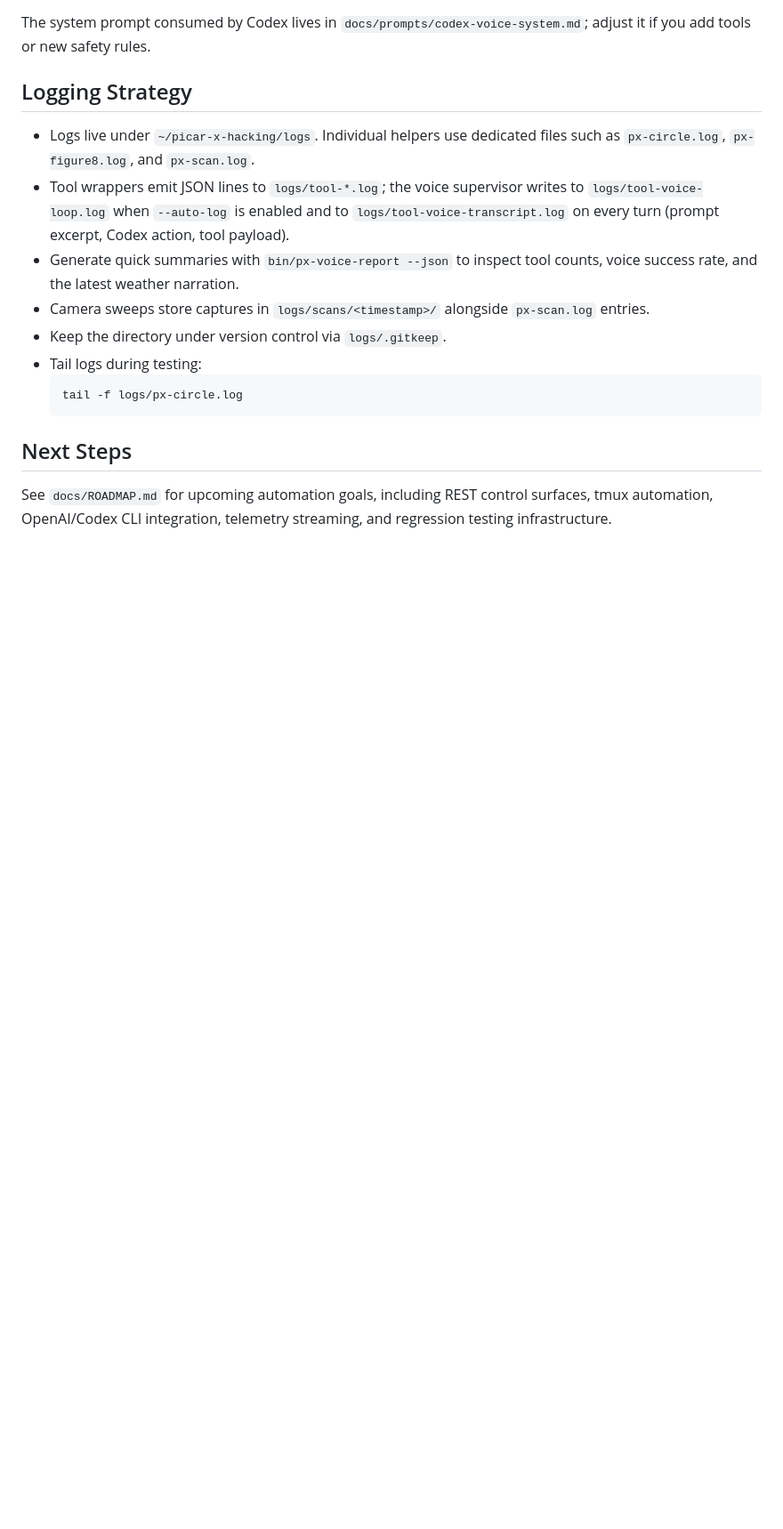
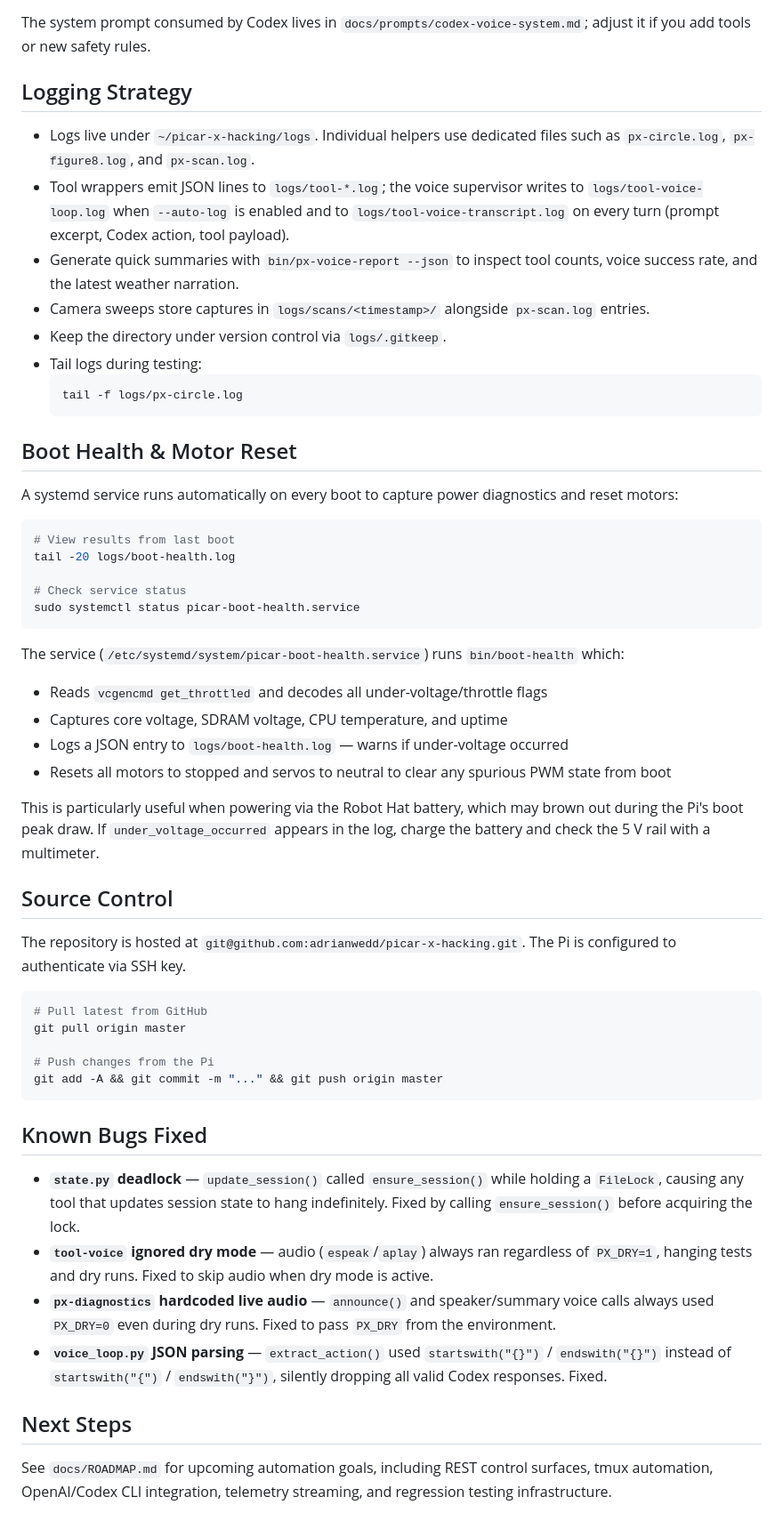
Before and after one commit to adrianwedd/picar-x-hacking, a Markdown page: README.md, the part around the change. Shown at 89% size. Rendered like a GitHub page; blank space fills up the shorter version.

````diff
--- a/README.md
+++ b/README.md
@@ -164,5 +164,44 @@ The system prompt consumed by Codex lives in `docs/prompts/codex-voice-system.md
   tail -f logs/px-circle.log
   ```
 
+## Boot Health & Motor Reset
+
+A systemd service runs automatically on every boot to capture power diagnostics and reset motors:
+
+```bash
+# View results from last boot
+tail -20 logs/boot-health.log
+
+# Check service status
+sudo systemctl status picar-boot-health.service
+```
+
+The service (`/etc/systemd/system/picar-boot-health.service`) runs `bin/boot-health` which:
+- Reads `vcgencmd get_throttled` and decodes all under-voltage/throttle flags
+- Captures core voltage, SDRAM voltage, CPU temperature, and uptime
+- Logs a JSON entry to `logs/boot-health.log` — warns if under-voltage occurred
+- Resets all motors to stopped and servos to neutral to clear any spurious PWM state from boot
+
+This is particularly useful when powering via the Robot Hat battery, which may brown out during the Pi's boot peak draw. If `under_voltage_occurred` appears in the log, charge the battery and check the 5 V rail with a multimeter.
+
+## Source Control
+
+The repository is hosted at `git@github.com:adrianwedd/picar-x-hacking.git`. The Pi is configured to authenticate via SSH key.
+
+```bash
+# Pull latest from GitHub
+git pull origin master
+
+# Push changes from the Pi
+git add -A && git commit -m "..." && git push origin master
+```
+
+## Known Bugs Fixed
+
+- **`state.py` deadlock** — `update_session()` called `ensure_session()` while holding a `FileLock`, causing any tool that updates session state to hang indefinitely. Fixed by calling `ensure_session()` before acquiring the lock.
+- **`tool-voice` ignored dry mode** — audio (`espeak`/`aplay`) always ran regardless of `PX_DRY=1`, hanging tests and dry runs. Fixed to skip audio when dry mode is active.
+- **`px-diagnostics` hardcoded live audio** — `announce()` and speaker/summary voice calls always used `PX_DRY=0` even during dry runs. Fixed to pass `PX_DRY` from the environment.
+- **`voice_loop.py` JSON parsing** — `extract_action()` used `startswith("{}")` / `endswith("{}")` instead of `startswith("{")` / `endswith("}")`, silently dropping all valid Codex responses. Fixed.
+
 ## Next Steps
 See `docs/ROADMAP.md` for upcoming automation goals, including REST control surfaces, tmux automation, OpenAI/Codex CLI integration, telemetry streaming, and regression testing infrastructure.
````
Also changed, not shown: docs/ROADMAP.md (+20 -14 lines).
